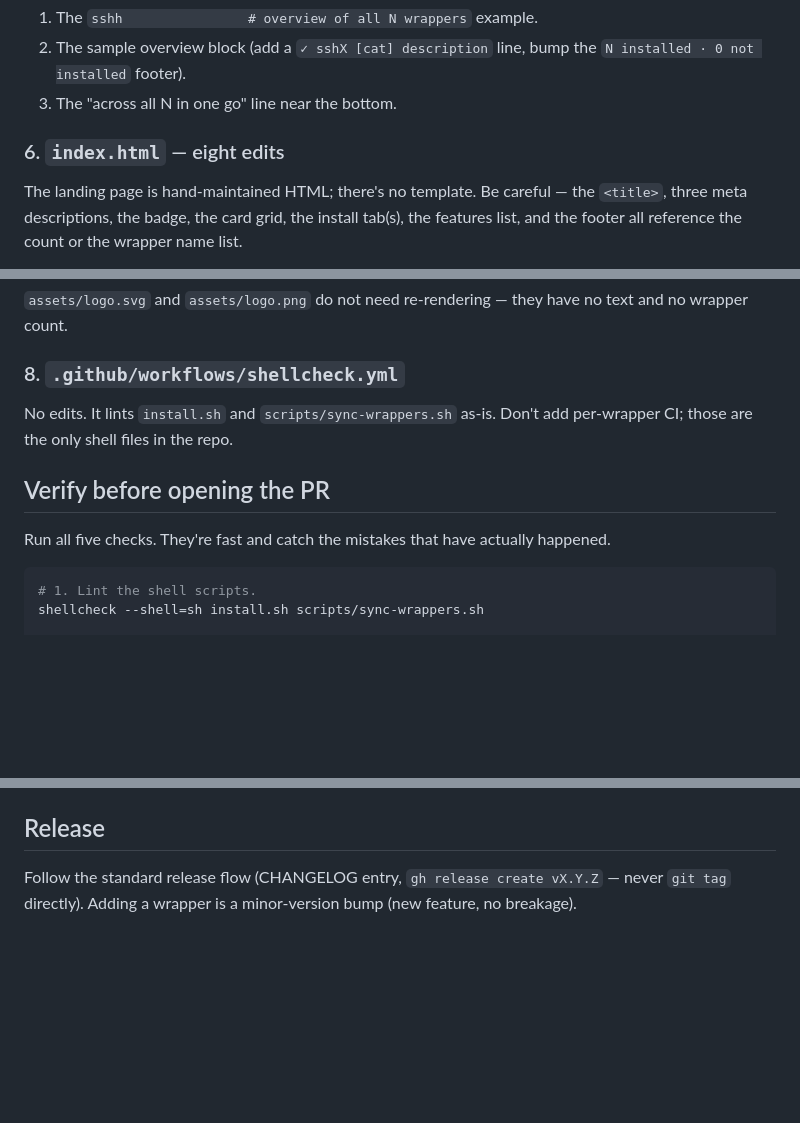
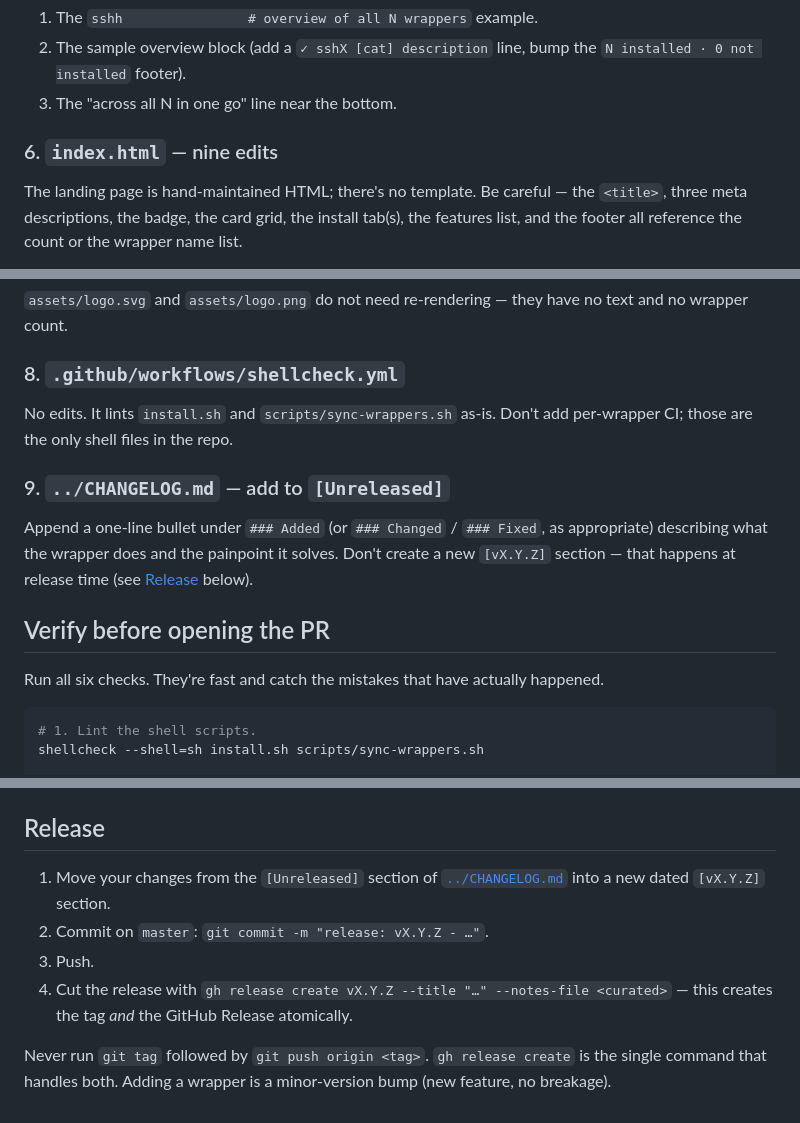
Before and after one commit to pacnpal/ssh-wrappers, a Markdown page: docs/CONTRIBUTING.md, 3 parts joined by grey strips. GitHub-like rendering; blank space fills up the shorter version.

````diff
--- a/docs/CONTRIBUTING.md
+++ b/docs/CONTRIBUTING.md
@@ -138,7 +138,7 @@ Never edit `wrappers/sshX.sh` directly. The sync script will overwrite hand-edit
 2. The sample overview block (add a `✓ sshX [cat] description` line, bump the `N installed · 0 not installed` footer).
 3. The "across all N in one go" line near the bottom.
 
-### 6. `index.html` — eight edits
+### 6. `index.html` — nine edits
 
 The landing page is hand-maintained HTML; there's no template. Be careful — the `<title>`, three meta descriptions, the badge, the card grid, the install tab(s), the features list, and the footer all reference the count or the wrapper name list.
 
@@ -200,9 +200,13 @@ Edits to `social-card.svg`:
 
 No edits. It lints `install.sh` and `scripts/sync-wrappers.sh` as-is. Don't add per-wrapper CI; those are the only shell files in the repo.
 
+### 9. `../CHANGELOG.md` — add to `[Unreleased]`
+
+Append a one-line bullet under `### Added` (or `### Changed` / `### Fixed`, as appropriate) describing what the wrapper does and the painpoint it solves. Don't create a new `[vX.Y.Z]` section — that happens at release time (see [Release](#release) below).
+
 ## Verify before opening the PR
 
-Run all five checks. They're fast and catch the mistakes that have actually happened.
+Run all six checks. They're fast and catch the mistakes that have actually happened.
 
 ```sh
 # 1. Lint the shell scripts.
@@ -242,4 +249,9 @@ If the count audit shows a number you didn't intend to change, that's a stale re
 
 ## Release
 
-Follow the standard release flow (CHANGELOG entry, `gh release create vX.Y.Z` — never `git tag` directly). Adding a wrapper is a minor-version bump (new feature, no breakage).
+1. Move your changes from the `[Unreleased]` section of [`../CHANGELOG.md`](../CHANGELOG.md) into a new dated `[vX.Y.Z]` section.
+2. Commit on `master`: `git commit -m "release: vX.Y.Z - …"`.
+3. Push.
+4. Cut the release with `gh release create vX.Y.Z --title "…" --notes-file <curated>` — this creates the tag *and* the GitHub Release atomically.
+
+Never run `git tag` followed by `git push origin <tag>`. `gh release create` is the single command that handles both. Adding a wrapper is a minor-version bump (new feature, no breakage).
````
Also changed, not shown: other parts of docs/CONTRIBUTING.md (+3 -0 lines), CHANGELOG.md (added, +24 -0 lines), README.md (+1 -0 lines).
